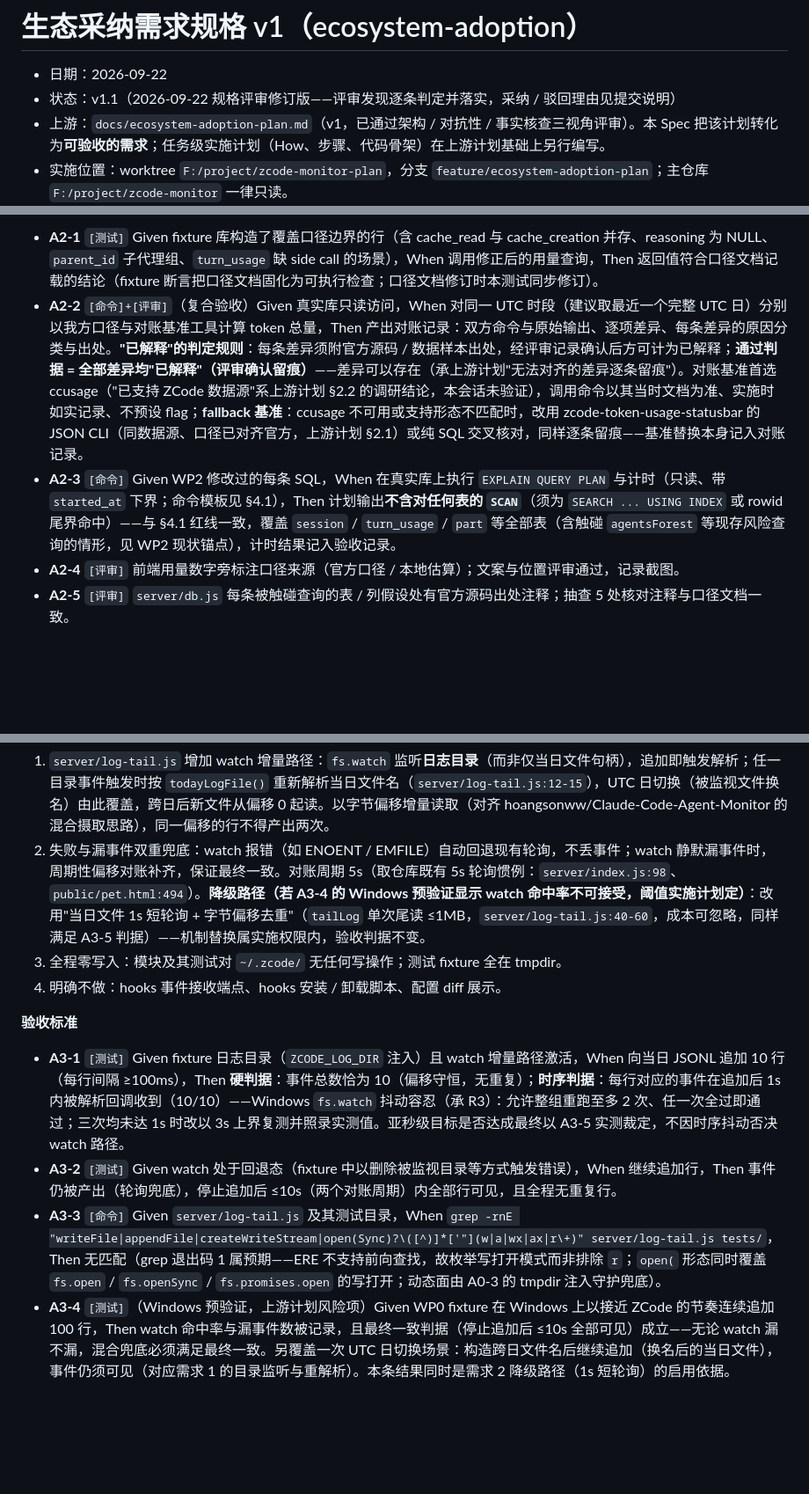
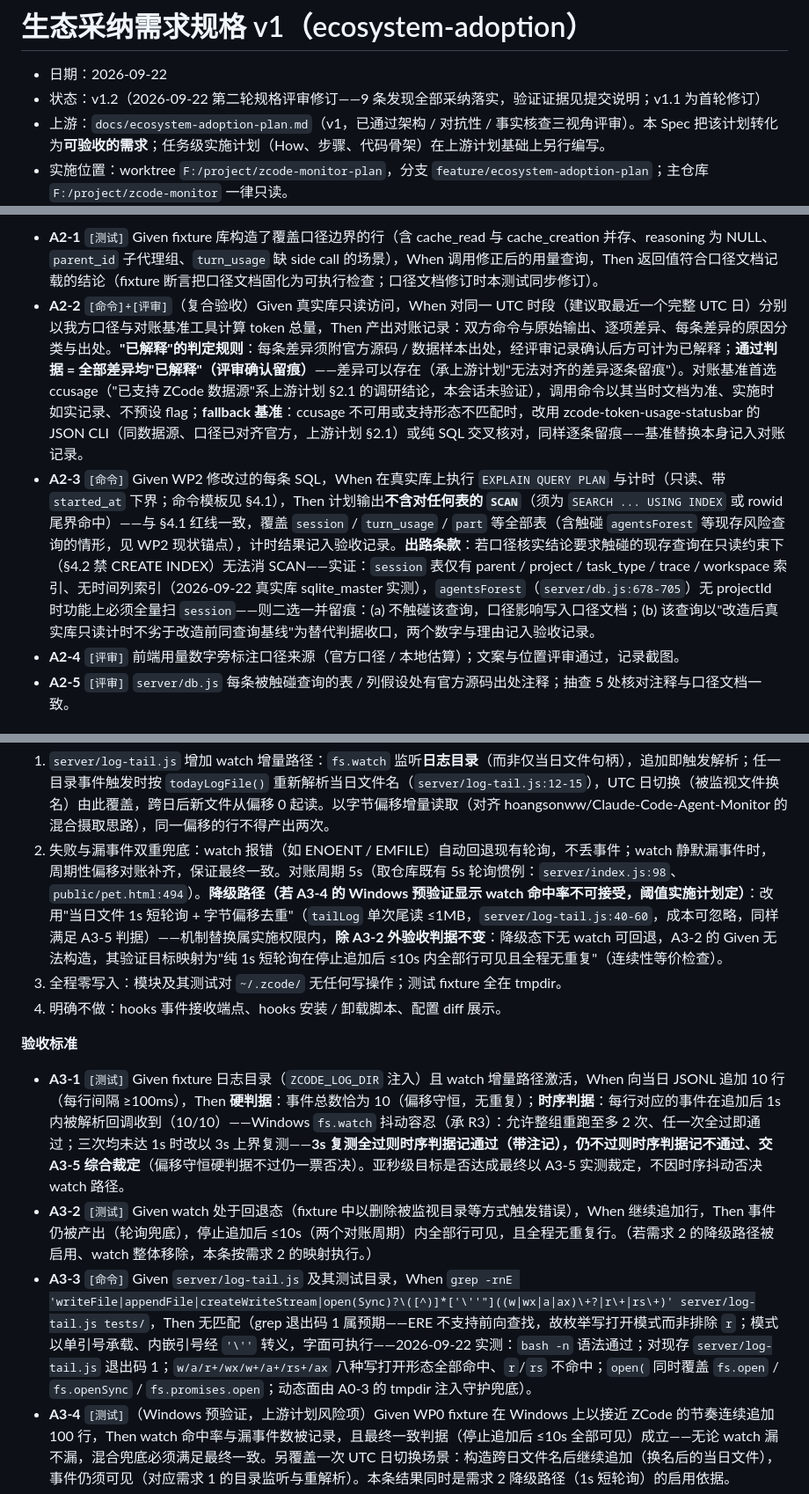
Before and after one commit to aloysk/zcode-monitor, a Markdown page: docs/specs/ecosystem-adoption-v1.md, 3 parts joined by grey strips. Shown at 88% size. Drawn GitHub-style; blank space fills up the shorter version.

Commit message:
docs(spec): 生态采纳规格 v1.2——第二轮评审 9 条全部采纳修订
A3-3 修复字面不可执行回归（v1.1 双引号内嵌 ["'] 提前闭合，bash -n 复现
syntax error；改单引号承载 + '\' 转义，实测语法通过、对现存文件退出码 1），
并补全写打开枚举 rs+/w+/a+（printf 矩阵实测 8 种写形态全命中、r/rs 不命中）；
A2-3 补只读约束下的出路条款（session 无时间列索引、agentsForest 必全表扫，
二选一：不触碰留痕 / 改造前后基线计时收口，索引清单 sqlite_master 实测）；
§4.1 红线对齐 A2-3（任一可用索引或 rowid 尾界，时间窗口类仍优先 started_at）；
A3-1 补 3s 复测裁决规则；需求2 降级路径补 A3-2 构造性满足映射；A1-5 前置命令
改主仓库 staging 绝对路径（worktree 实测无此目录）并扩兜底条件；A2-2 引文
§2.2 纠正为 §2.1（plan:28 实证）。

```diff
--- a/docs/specs/ecosystem-adoption-v1.md
+++ b/docs/specs/ecosystem-adoption-v1.md
@@ -1,7 +1,7 @@
 # 生态采纳需求规格 v1（ecosystem-adoption）
 
 - 日期：2026-09-22
-- 状态：v1.1（2026-09-22 规格评审修订版——评审发现逐条判定并落实，采纳 / 驳回理由见提交说明）
+- 状态：v1.2（2026-09-22 第二轮规格评审修订——9 条发现全部采纳落实，验证证据见提交说明；v1.1 为首轮修订）
 - 上游：`docs/ecosystem-adoption-plan.md`（v1，已通过架构 / 对抗性 / 事实核查三视角评审）。本 Spec 把该计划转化为**可验收的需求**；任务级实施计划（How、步骤、代码骨架）在上游计划基础上另行编写。
 - 实施位置：worktree `F:/project/zcode-monitor-plan`，分支 `feature/ecosystem-adoption-plan`；主仓库 `F:/project/zcode-monitor` 一律只读。
 - 本文行号基于 worktree HEAD `5933a1f`（2026-09-22 核实）。
@@ -114,8 +114,8 @@
 **验收标准**
 
 - **A2-1** `[测试]` Given fixture 库构造了覆盖口径边界的行（含 cache_read 与 cache_creation 并存、reasoning 为 NULL、`parent_id` 子代理组、`turn_usage` 缺 side call 的场景），When 调用修正后的用量查询，Then 返回值符合口径文档记载的结论（fixture 断言把口径文档固化为可执行检查；口径文档修订时本测试同步修订）。
-- **A2-2** `[命令]+[评审]`（复合验收）Given 真实库只读访问，When 对同一 UTC 时段（建议取最近一个完整 UTC 日）分别以我方口径与对账基准工具计算 token 总量，Then 产出对账记录：双方命令与原始输出、逐项差异、每条差异的原因分类与出处。**"已解释"的判定规则**：每条差异须附官方源码 / 数据样本出处，经评审记录确认后方可计为已解释；**通过判据 = 全部差异均"已解释"（评审确认留痕）**——差异可以存在（承上游计划"无法对齐的差异逐条留痕"）。对账基准首选 ccusage（"已支持 ZCode 数据源"系上游计划 §2.2 的调研结论，本会话未验证），调用命令以其当时文档为准、实施时如实记录、不预设 flag；**fallback 基准**：ccusage 不可用或支持形态不匹配时，改用 zcode-token-usage-statusbar 的 JSON CLI（同数据源、口径已对齐官方，上游计划 §2.1）或纯 SQL 交叉核对，同样逐条留痕——基准替换本身记入对账记录。
-- **A2-3** `[命令]` Given WP2 修改过的每条 SQL，When 在真实库上执行 `EXPLAIN QUERY PLAN` 与计时（只读、带 `started_at` 下界；命令模板见 §4.1），Then 计划输出**不含对任何表的 `SCAN`**（须为 `SEARCH ... USING INDEX` 或 rowid 尾界命中）——与 §4.1 红线一致，覆盖 `session` / `turn_usage` / `part` 等全部表（含触碰 `agentsForest` 等现存风险查询的情形，见 WP2 现状锚点），计时结果记入验收记录。
+- **A2-2** `[命令]+[评审]`（复合验收）Given 真实库只读访问，When 对同一 UTC 时段（建议取最近一个完整 UTC 日）分别以我方口径与对账基准工具计算 token 总量，Then 产出对账记录：双方命令与原始输出、逐项差异、每条差异的原因分类与出处。**"已解释"的判定规则**：每条差异须附官方源码 / 数据样本出处，经评审记录确认后方可计为已解释；**通过判据 = 全部差异均"已解释"（评审确认留痕）**——差异可以存在（承上游计划"无法对齐的差异逐条留痕"）。对账基准首选 ccusage（"已支持 ZCode 数据源"系上游计划 §2.1 的调研结论，本会话未验证），调用命令以其当时文档为准、实施时如实记录、不预设 flag；**fallback 基准**：ccusage 不可用或支持形态不匹配时，改用 zcode-token-usage-statusbar 的 JSON CLI（同数据源、口径已对齐官方，上游计划 §2.1）或纯 SQL 交叉核对，同样逐条留痕——基准替换本身记入对账记录。
+- **A2-3** `[命令]` Given WP2 修改过的每条 SQL，When 在真实库上执行 `EXPLAIN QUERY PLAN` 与计时（只读、带 `started_at` 下界；命令模板见 §4.1），Then 计划输出**不含对任何表的 `SCAN`**（须为 `SEARCH ... USING INDEX` 或 rowid 尾界命中）——与 §4.1 红线一致，覆盖 `session` / `turn_usage` / `part` 等全部表（含触碰 `agentsForest` 等现存风险查询的情形，见 WP2 现状锚点），计时结果记入验收记录。**出路条款**：若口径核实结论要求触碰的现存查询在只读约束下（§4.2 禁 CREATE INDEX）无法消 SCAN——实证：`session` 表仅有 parent / project / task_type / trace / workspace 索引、无时间列索引（2026-09-22 真实库 sqlite_master 实测），`agentsForest`（`server/db.js:678-705`）无 projectId 时功能上必须全量扫 `session`——则二选一并留痕：(a) 不触碰该查询，口径影响写入口径文档；(b) 该查询以"改造后真实库只读计时不劣于改造前同查询基线"为替代判据收口，两个数字与理由记入验收记录。
 - **A2-4** `[评审]` 前端用量数字旁标注口径来源（官方口径 / 本地估算）；文案与位置评审通过，记录截图。
 - **A2-5** `[评审]` `server/db.js` 每条被触碰查询的表 / 列假设处有官方源码出处注释；抽查 5 处核对注释与口径文档一致。
 
@@ -134,15 +134,15 @@
 **需求**
 
 1. `server/log-tail.js` 增加 watch 增量路径：`fs.watch` 监听**日志目录**（而非仅当日文件句柄），追加即触发解析；任一目录事件触发时按 `todayLogFile()` 重新解析当日文件名（`server/log-tail.js:12-15`），UTC 日切换（被监视文件换名）由此覆盖，跨日后新文件从偏移 0 起读。以字节偏移增量读取（对齐 hoangsonww/Claude-Code-Agent-Monitor 的混合摄取思路），同一偏移的行不得产出两次。
-2. 失败与漏事件双重兜底：watch 报错（如 ENOENT / EMFILE）自动回退现有轮询，不丢事件；watch 静默漏事件时，周期性偏移对账补齐，保证最终一致。对账周期 5s（取仓库既有 5s 轮询惯例：`server/index.js:98`、`public/pet.html:494`）。**降级路径（若 A3-4 的 Windows 预验证显示 watch 命中率不可接受，阈值实施计划定）**：改用"当日文件 1s 短轮询 + 字节偏移去重"（`tailLog` 单次尾读 ≤1MB，`server/log-tail.js:40-60`，成本可忽略，同样满足 A3-5 判据）——机制替换属实施权限内，验收判据不变。
+2. 失败与漏事件双重兜底：watch 报错（如 ENOENT / EMFILE）自动回退现有轮询，不丢事件；watch 静默漏事件时，周期性偏移对账补齐，保证最终一致。对账周期 5s（取仓库既有 5s 轮询惯例：`server/index.js:98`、`public/pet.html:494`）。**降级路径（若 A3-4 的 Windows 预验证显示 watch 命中率不可接受，阈值实施计划定）**：改用"当日文件 1s 短轮询 + 字节偏移去重"（`tailLog` 单次尾读 ≤1MB，`server/log-tail.js:40-60`，成本可忽略，同样满足 A3-5 判据）——机制替换属实施权限内，**除 A3-2 外验收判据不变**：降级态下无 watch 可回退，A3-2 的 Given 无法构造，其验证目标映射为"纯 1s 短轮询在停止追加后 ≤10s 内全部行可见且全程无重复"（连续性等价检查）。
 3. 全程零写入：模块及其测试对 `~/.zcode/` 无任何写操作；测试 fixture 全在 tmpdir。
 4. 明确不做：hooks 事件接收端点、hooks 安装 / 卸载脚本、配置 diff 展示。
 
 **验收标准**
 
-- **A3-1** `[测试]` Given fixture 日志目录（`ZCODE_LOG_DIR` 注入）且 watch 增量路径激活，When 向当日 JSONL 追加 10 行（每行间隔 ≥100ms），Then **硬判据**：事件总数恰为 10（偏移守恒，无重复）；**时序判据**：每行对应的事件在追加后 1s 内被解析回调收到（10/10）——Windows `fs.watch` 抖动容忍（承 R3）：允许整组重跑至多 2 次、任一次全过即通过；三次均未达 1s 时改以 3s 上界复测并照录实测值。亚秒级目标是否达成最终以 A3-5 实测裁定，不因时序抖动否决 watch 路径。
-- **A3-2** `[测试]` Given watch 处于回退态（fixture 中以删除被监视目录等方式触发错误），When 继续追加行，Then 事件仍被产出（轮询兜底），停止追加后 ≤10s（两个对账周期）内全部行可见，且全程无重复行。
-- **A3-3** `[命令]` Given `server/log-tail.js` 及其测试目录，When `grep -rnE "writeFile|appendFile|createWriteStream|open(Sync)?\([^)]*['"](w|a|wx|ax|r\+)" server/log-tail.js tests/`，Then 无匹配（grep 退出码 1 属预期——ERE 不支持前向查找，故枚举写打开模式而非排除 `r`；`open(` 形态同时覆盖 `fs.open` / `fs.openSync` / `fs.promises.open` 的写打开；动态面由 A0-3 的 tmpdir 注入守护兜底）。
+- **A3-1** `[测试]` Given fixture 日志目录（`ZCODE_LOG_DIR` 注入）且 watch 增量路径激活，When 向当日 JSONL 追加 10 行（每行间隔 ≥100ms），Then **硬判据**：事件总数恰为 10（偏移守恒，无重复）；**时序判据**：每行对应的事件在追加后 1s 内被解析回调收到（10/10）——Windows `fs.watch` 抖动容忍（承 R3）：允许整组重跑至多 2 次、任一次全过即通过；三次均未达 1s 时改以 3s 上界复测——**3s 复测全过则时序判据记通过（带注记），仍不过则时序判据记不通过、交 A3-5 综合裁定**（偏移守恒硬判据不过仍一票否决）。亚秒级目标是否达成最终以 A3-5 实测裁定，不因时序抖动否决 watch 路径。
+- **A3-2** `[测试]` Given watch 处于回退态（fixture 中以删除被监视目录等方式触发错误），When 继续追加行，Then 事件仍被产出（轮询兜底），停止追加后 ≤10s（两个对账周期）内全部行可见，且全程无重复行。（若需求 2 的降级路径被启用、watch 整体移除，本条按需求 2 的映射执行。）
+- **A3-3** `[命令]` Given `server/log-tail.js` 及其测试目录，When `grep -rnE 'writeFile|appendFile|createWriteStream|open(Sync)?\([^)]*['\''"]((w|wx|a|ax)\+?|r\+|rs\+)' server/log-tail.js tests/`，Then 无匹配（grep 退出码 1 属预期——ERE 不支持前向查找，故枚举写打开模式而非排除 `r`；模式以单引号承载、内嵌引号经 `'\''` 转义，字面可执行——2026-09-22 实测：`bash -n` 语法通过；对现存 `server/log-tail.js` 退出码 1；`w/a/r+/wx/w+/a+/rs+/ax` 八种写打开形态全部命中、`r`/`rs` 不命中；`open(` 同时覆盖 `fs.open` / `fs.openSync` / `fs.promises.open`；动态面由 A0-3 的 tmpdir 注入守护兜底）。
 - **A3-4** `[测试]`（Windows 预验证，上游计划风险项）Given WP0 fixture 在 Windows 上以接近 ZCode 的节奏连续追加 100 行，Then watch 命中率与漏事件数被记录，且最终一致判据（停止追加后 ≤10s 全部可见）成立——无论 watch 漏不漏，混合兜底必须满足最终一致。另覆盖一次 UTC 日切换场景：构造跨日文件名后继续追加（换名后的当日文件），事件仍须可见（对应需求 1 的目录监听与重解析）。本条结果同时是需求 2 降级路径（1s 短轮询）的启用依据。
 - **A3-5** `[评审]` 真实环境观测（量化判据）：对比强化前后"JSONL 追加 → 活动流可见"的延迟，各记 ≥5 个样本并照录原始值。**通过判据 = 强化后样本中位数 < 强化前纯轮询基线的中位数**（基线为现行 5s 轮询的同法采样）；"各样本 <1s"作为观测目标照录、不作硬判据（时序抖动由 A3-1 的容忍条款管辖）。
 
```
Also changed, not shown: other parts of docs/specs/ecosystem-adoption-v1.md (+2 -2 lines).
